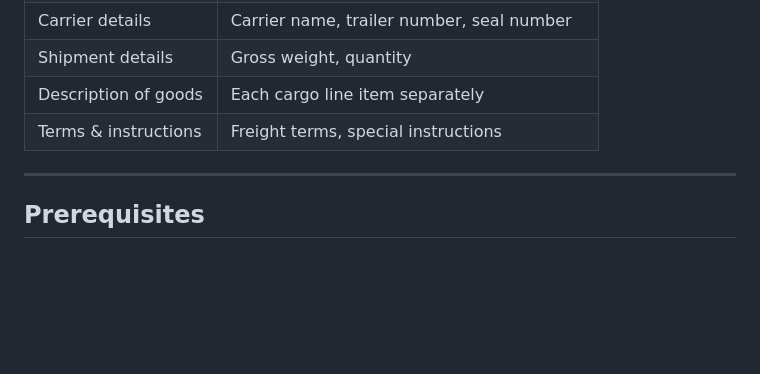
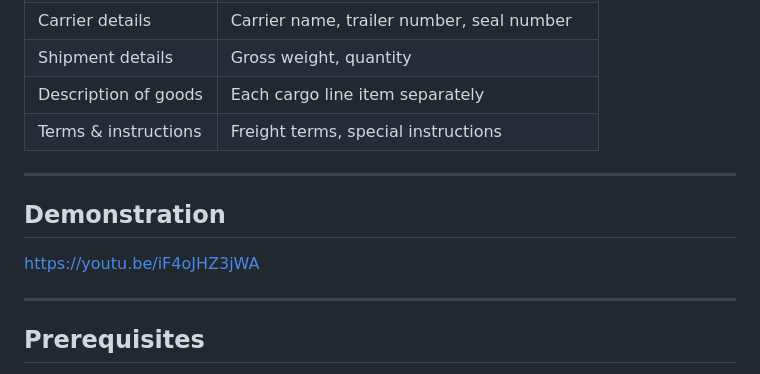
Before and after one commit to Fakrul-chowdhury/freightread, a Markdown page: README.md, the part around the change. GitHub-like rendering; blank space fills up the shorter version.

```diff
--- a/README.md
+++ b/README.md
@@ -19,6 +19,11 @@ Upload a bill of lading → AI extracts all fields → results appear in a clean
 | Shipment details | Gross weight, quantity |
 | Description of goods | Each cargo line item separately |
 | Terms & instructions | Freight terms, special instructions |
+
+---
+## Demonstration
+
+https://youtu.be/iF4oJHZ3jWA
 
 ---
 
```
